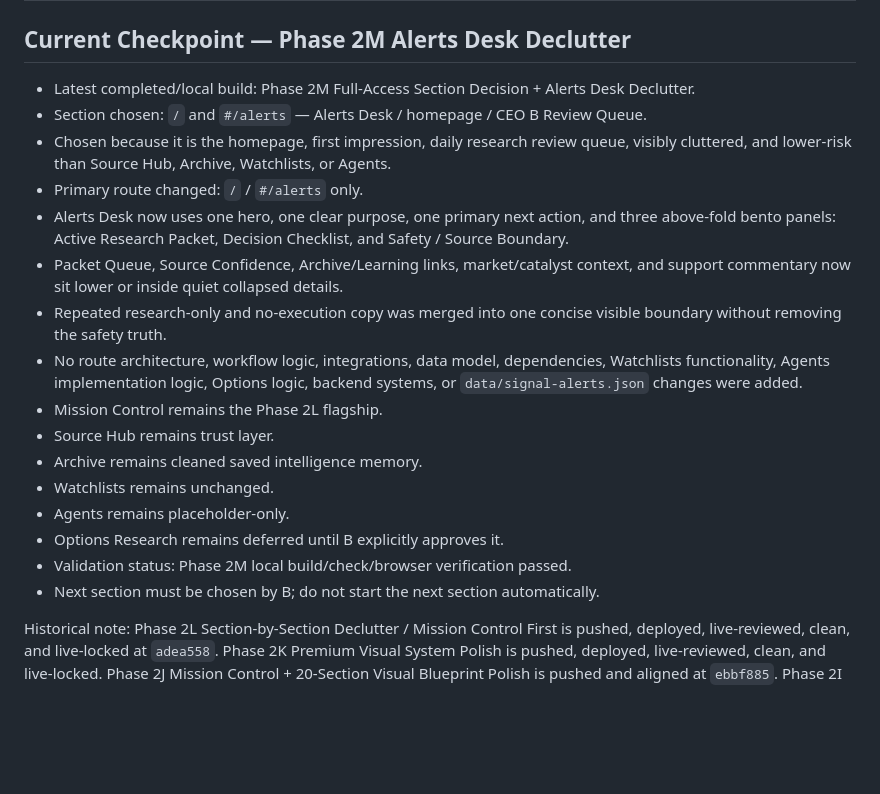
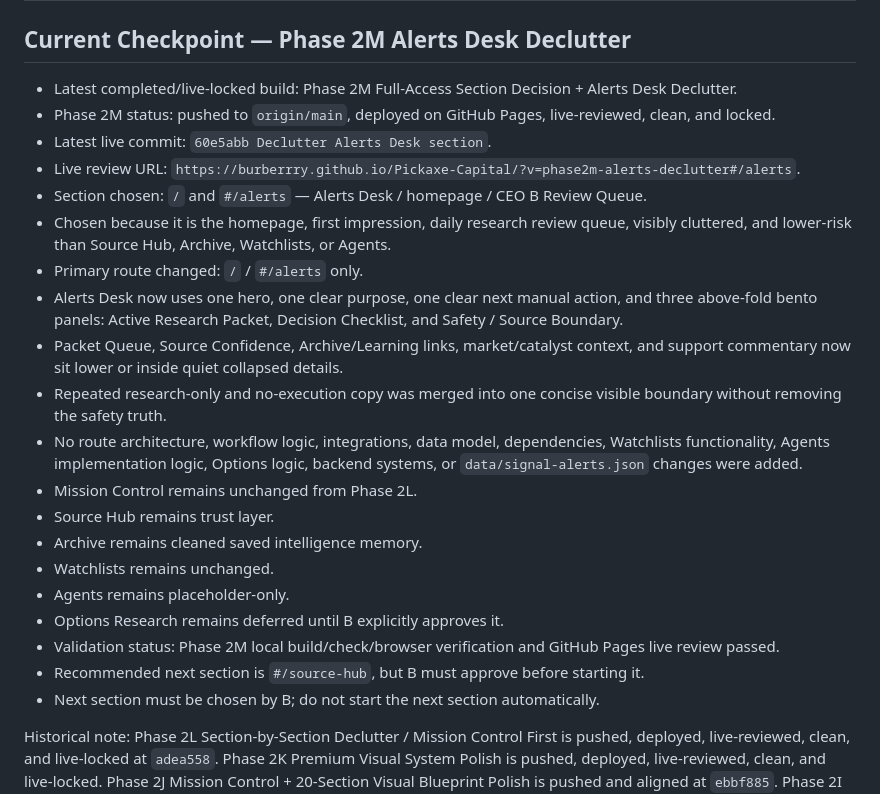
Before and after one commit to Burberrry/Pickaxe-Capital, a Markdown page: PROJECT_STATUS.md, the part around the change. Drawn GitHub-style; blank space fills up the shorter version.

Commit message:
Update Phase 2M live lock status

```diff
--- a/PROJECT_STATUS.md
+++ b/PROJECT_STATUS.md
@@ -2,21 +2,25 @@
 
 ## Current Checkpoint — Phase 2M Alerts Desk Declutter
 
-- Latest completed/local build: Phase 2M Full-Access Section Decision + Alerts Desk Declutter.
+- Latest completed/live-locked build: Phase 2M Full-Access Section Decision + Alerts Desk Declutter.
+- Phase 2M status: pushed to `origin/main`, deployed on GitHub Pages, live-reviewed, clean, and locked.
+- Latest live commit: `60e5abb Declutter Alerts Desk section`.
+- Live review URL: `https://burberrry.github.io/Pickaxe-Capital/?v=phase2m-alerts-declutter#/alerts`.
 - Section chosen: `/` and `#/alerts` — Alerts Desk / homepage / CEO B Review Queue.
 - Chosen because it is the homepage, first impression, daily research review queue, visibly cluttered, and lower-risk than Source Hub, Archive, Watchlists, or Agents.
 - Primary route changed: `/` / `#/alerts` only.
-- Alerts Desk now uses one hero, one clear purpose, one primary next action, and three above-fold bento panels: Active Research Packet, Decision Checklist, and Safety / Source Boundary.
+- Alerts Desk now uses one hero, one clear purpose, one clear next manual action, and three above-fold bento panels: Active Research Packet, Decision Checklist, and Safety / Source Boundary.
 - Packet Queue, Source Confidence, Archive/Learning links, market/catalyst context, and support commentary now sit lower or inside quiet collapsed details.
 - Repeated research-only and no-execution copy was merged into one concise visible boundary without removing the safety truth.
 - No route architecture, workflow logic, integrations, data model, dependencies, Watchlists functionality, Agents implementation logic, Options logic, backend systems, or `data/signal-alerts.json` changes were added.
-- Mission Control remains the Phase 2L flagship.
+- Mission Control remains unchanged from Phase 2L.
 - Source Hub remains trust layer.
 - Archive remains cleaned saved intelligence memory.
 - Watchlists remains unchanged.
 - Agents remains placeholder-only.
 - Options Research remains deferred until B explicitly approves it.
-- Validation status: Phase 2M local build/check/browser verification passed.
+- Validation status: Phase 2M local build/check/browser verification and GitHub Pages live review passed.
+- Recommended next section is `#/source-hub`, but B must approve before starting it.
 - Next section must be chosen by B; do not start the next section automatically.
 
 Historical note: Phase 2L Section-by-Section Declutter / Mission Control First is pushed, deployed, live-reviewed, clean, and live-locked at `adea558`. Phase 2K Premium Visual System Polish is pushed, deployed, live-reviewed, clean, and live-locked. Phase 2J Mission Control + 20-Section Visual Blueprint Polish is pushed and aligned at `ebbf885`. Phase 2I Archive / Source Workflow Implementation is pushed, deployed, live-reviewed, clean, and live-locked at `8bc264f`.
```
Also changed, not shown: NEXT_STEPS.md (+10 -6 lines).
